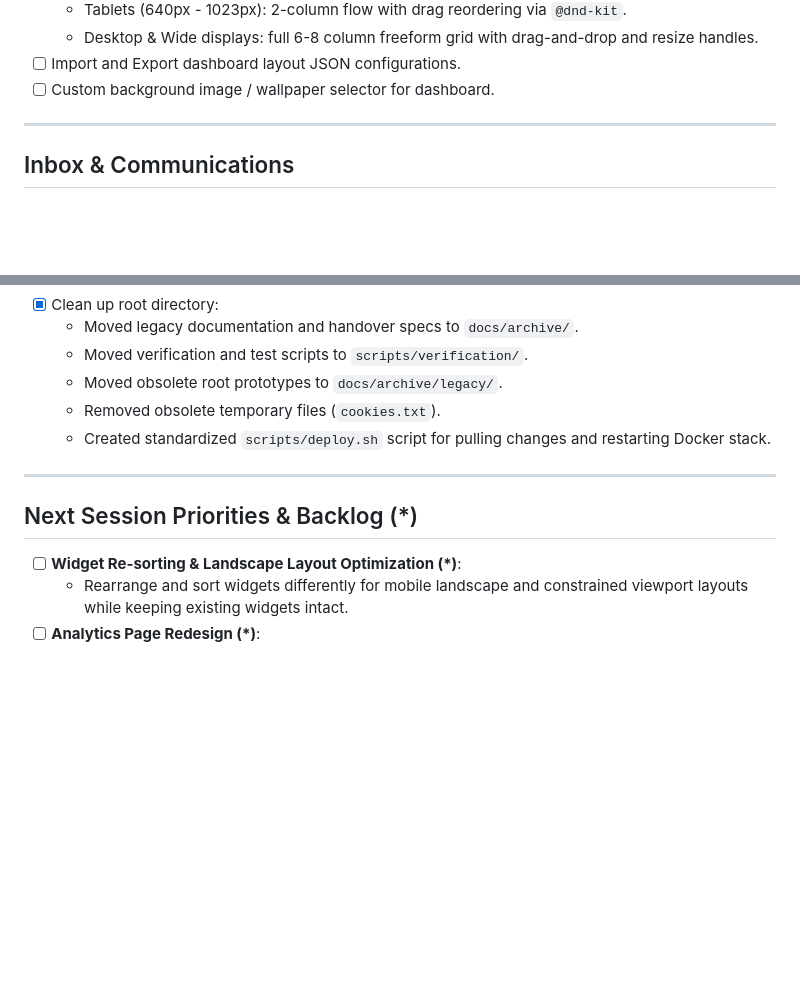
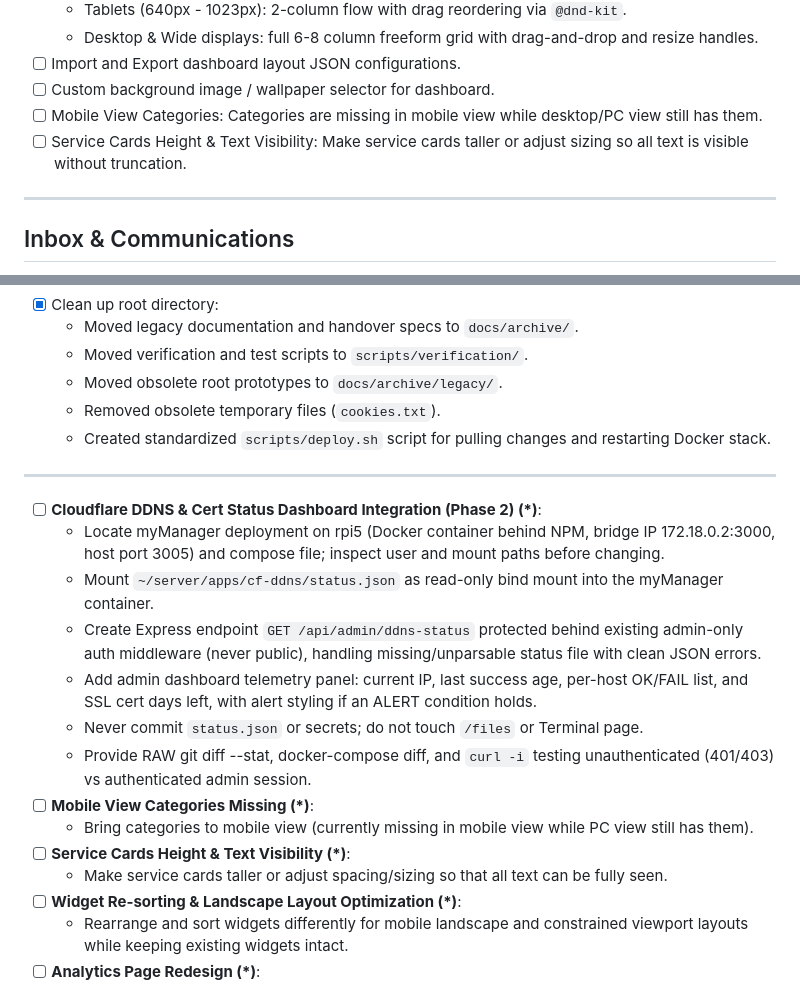
Before and after one commit to slogiker/mymanager, a Markdown page: TODO.md, 2 parts joined by grey strips. Drawn GitHub-style; blank space fills up the shorter version.

Commit message:
docs: document Cloudflare DDNS Phase 2 integration requirements in TODO.md

```diff
--- a/TODO.md
+++ b/TODO.md
@@ -84,6 +84,8 @@
   - Desktop & Wide displays: full 6-8 column freeform grid with drag-and-drop and resize handles.
 - [ ] Import and Export dashboard layout JSON configurations.
 - [ ] Custom background image / wallpaper selector for dashboard.
+- [ ] Mobile View Categories: Categories are missing in mobile view while desktop/PC view still has them.
+- [ ] Service Cards Height & Text Visibility: Make service cards taller or adjust sizing so all text is visible without truncation.
 
 ---
 
@@ -105,7 +107,17 @@
 
 ---
 
-## Next Session Priorities & Backlog (*)
+- [ ] **Cloudflare DDNS & Cert Status Dashboard Integration (Phase 2) (*)**:
+  - Locate myManager deployment on rpi5 (Docker container behind NPM, bridge IP 172.18.0.2:3000, host port 3005) and compose file; inspect user and mount paths before changing.
+  - Mount `~/server/apps/cf-ddns/status.json` as read-only bind mount into the myManager container.
+  - Create Express endpoint `GET /api/admin/ddns-status` protected behind existing admin-only auth middleware (never public), handling missing/unparsable status file with clean JSON errors.
+  - Add admin dashboard telemetry panel: current IP, last success age, per-host OK/FAIL list, and SSL cert days left, with alert styling if an ALERT condition holds.
+  - Never commit `status.json` or secrets; do not touch `/files` or Terminal page.
+  - Provide RAW git diff --stat, docker-compose diff, and `curl -i` testing unauthenticated (401/403) vs authenticated admin session.
+- [ ] **Mobile View Categories Missing (*)**:
+  - Bring categories to mobile view (currently missing in mobile view while PC view still has them).
+- [ ] **Service Cards Height & Text Visibility (*)**:
+  - Make service cards taller or adjust spacing/sizing so that all text can be fully seen.
 - [ ] **Widget Re-sorting & Landscape Layout Optimization (*)**:
   - Rearrange and sort widgets differently for mobile landscape and constrained viewport layouts while keeping existing widgets intact.
 - [ ] **Analytics Page Redesign (*)**:
```
